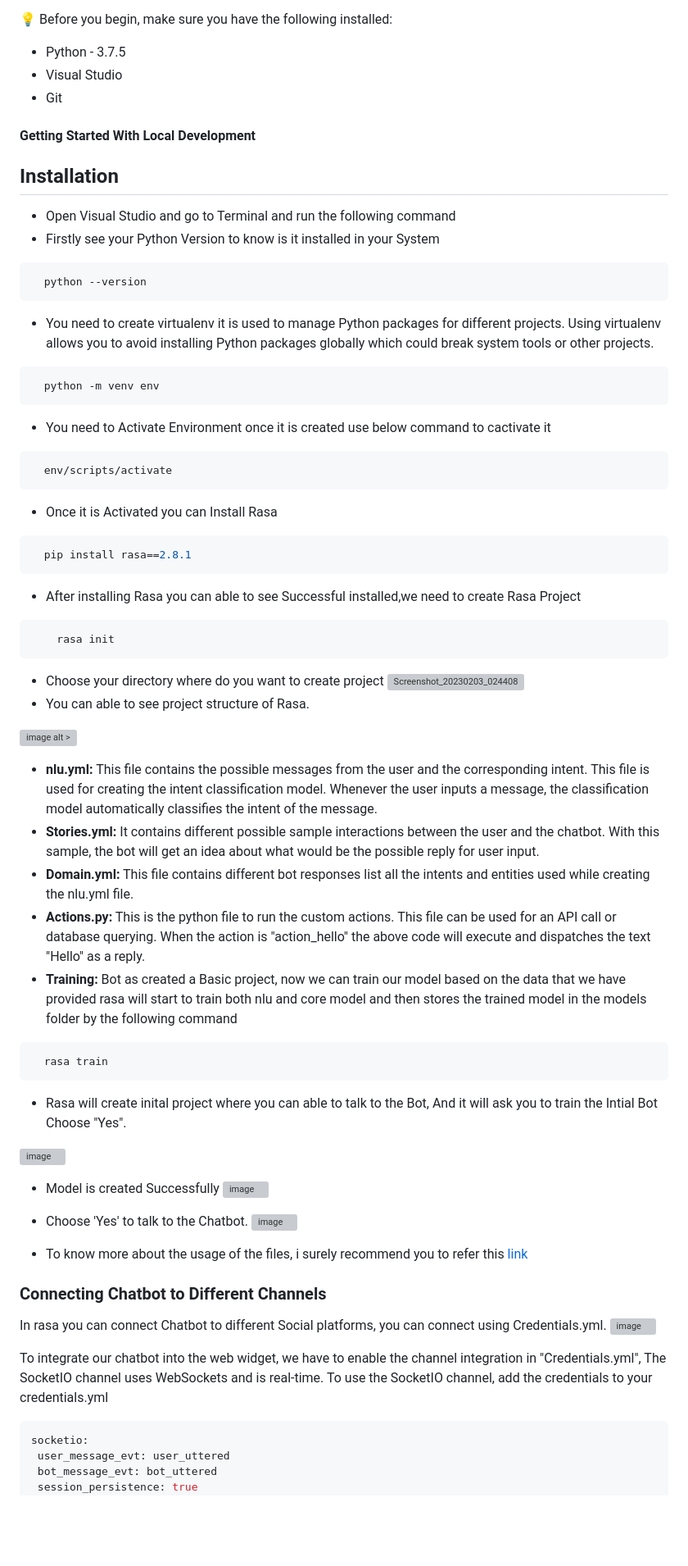
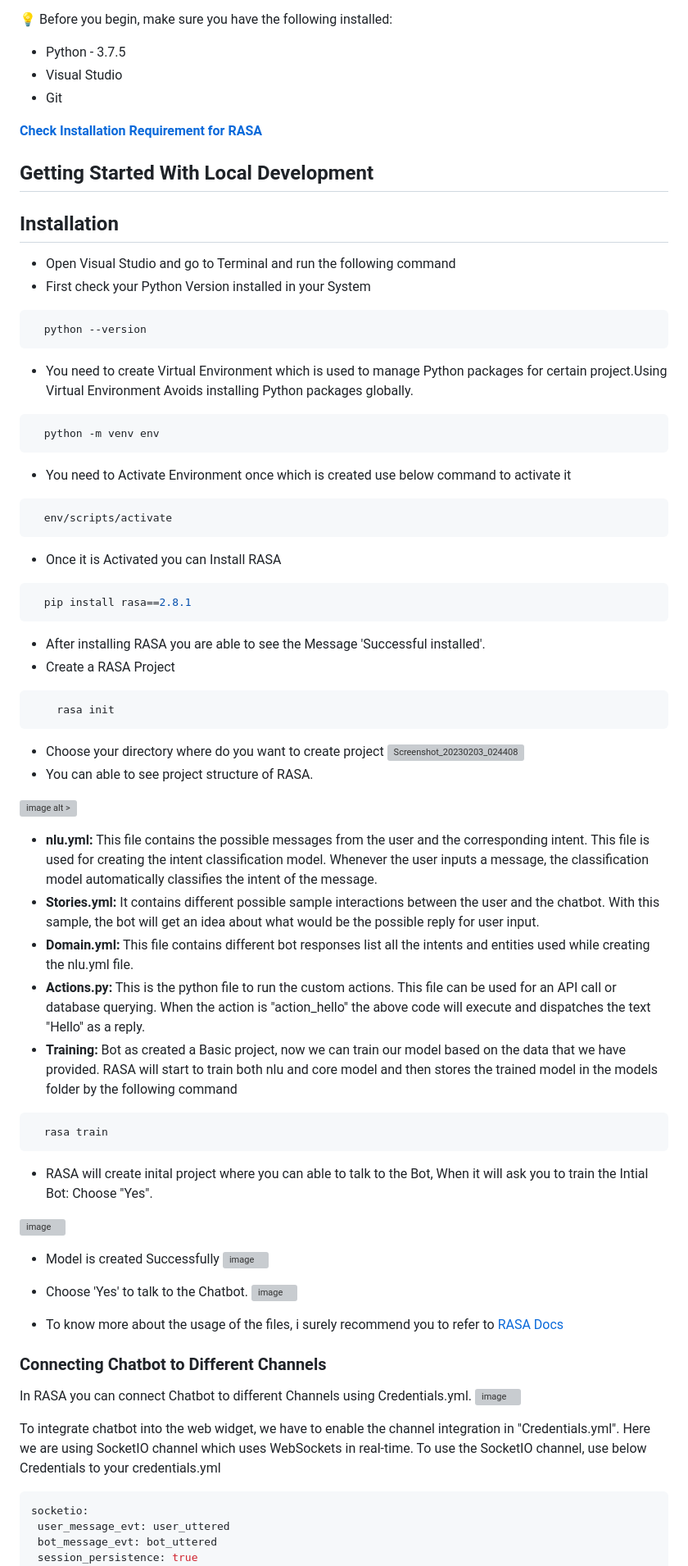
Before and after one commit to SajixInc/Rasabot, a Markdown page: README.md, the part around the change printed below. Shown: that part at 82% size. Rendered like a GitHub page; blank space fills up the shorter version; grey boxes are pictures that could not be loaded.

````diff
--- a/README.md
+++ b/README.md
@@ -43,36 +50,38 @@ It's incredibly powerful and is used bydevelopers worldwide to create chatbots a
 - Visual Studio
 - Git
 
-#### Getting Started With Local Development
+[**Check Installation Requirement for RASA** ](https://rasa.com/docs/rasa-enterprise/1.0.x/installation-and-setup/requirements/)
+## Getting Started With Local Development
 
 
 ## Installation
 * Open Visual Studio and go to Terminal and run the following command
-* Firstly see your Python Version to know is it installed in your System
+* First check your Python Version installed in your System
 
 ```bash
   python --version
 ```
-* You need to create virtualenv it is used to manage Python packages for different projects. Using virtualenv allows you to avoid installing Python packages globally which could break system tools or other projects.
+* You need to create Virtual Environment which is used to manage Python packages for certain project.Using Virtual Environment Avoids installing Python packages globally.
 
 ```bash
   python -m venv env
 ```
-* You need to Activate Environment once it is created use below command to cactivate it
+* You need to Activate Environment once which is created use below command to activate it
 ```bash
   env/scripts/activate
 ```
-* Once it is Activated you can Install Rasa
+* Once it is Activated you can Install RASA
 ```bash
   pip install rasa==2.8.1
 ```
-* After installing Rasa you can able to see Successful installed,we need to create Rasa Project
+* After installing RASA you are able to see the Message 'Successful installed'.
+* Create a RASA Project
 ```bash
     rasa init
 ```
 * Choose your directory where do you want to create project
 ![Screenshot_20230203_024408](https://user-images.githubusercontent.com/92524410/216560304-542057f7-4297-4f4a-99a2-624edc08ecc6.png)
-* You can able to see project structure of Rasa.
+* You can able to see project structure of RASA.
 
 ![image alt >](https://vivifyassets.s3.ap-south-1.amazonaws.com/image+(1).png)
 
@@ -86,13 +95,12 @@ This file contains different bot responses list all the intents and entities use
 * **Actions.py:**
 This is the python file to run the custom actions. This file can be used for an API call or database querying. When the action is "action_hello" the above code will execute and dispatches the text "Hello" as a reply.
 * **Training:**
-Bot as created a Basic project, now we can train our model based on the data that we have provided rasa will start to train both nlu and core model and then stores the trained model in the models folder by the following command
+Bot as created a Basic project, now we can train our model based on the data that we have provided. RASA will start to train both nlu and core model and then stores the trained model in the models folder by the following command
 ```bash
   rasa train
 ```
 
-
-* Rasa will create inital project where you can able to talk to the Bot, And it will ask you to train the Intial Bot Choose "Yes".
+* RASA will create inital project where you can able to talk to the Bot, When it will ask you to train the Intial Bot: Choose "Yes".
 
 ![image](https://user-images.githubusercontent.com/92524410/216561608-b02b5938-8198-4404-96d2-99972584c777.png)
 * Model is created Successfully
@@ -102,14 +110,14 @@ Bot as created a Basic project, now we can train our model based on the data tha
 ![image](https://user-images.githubusercontent.com/92524410/216569130-4f024f5a-3c06-4d3a-b287-97b1fa1cf7f7.png)
 
 
-- To know more about the usage of the files, i surely recommend you to refer this [link](https://rasa.com/docs/rasa/2.x/)
+- To know more about the usage of the files, i surely recommend you to refer to [RASA Docs](https://rasa.com/docs/rasa/2.x/)
 
 ### Connecting Chatbot to Different Channels
-In rasa you can connect Chatbot to different Social platforms, you can connect using Credentials.yml.
+In RASA you can connect Chatbot to different Channels using Credentials.yml.
 ![image](https://user-images.githubusercontent.com/92524410/216886817-46855453-a140-4a8b-a141-311e6f68d0bf.png)
 
-To integrate our chatbot into the  web widget, we have to enable the channel integration in "Credentials.yml",
-The SocketIO channel uses WebSockets and is real-time. To use the SocketIO channel, add the credentials to your credentials.yml
+To integrate chatbot into the  web widget, we have to enable the channel integration in "Credentials.yml".
+Here we are using SocketIO channel which uses WebSockets in real-time. To use the SocketIO channel, use below Credentials to your credentials.yml
 ```bash
 socketio:
  user_message_evt: user_uttered
````
Also changed, not shown: other parts of README.md (+40 -29 lines).
